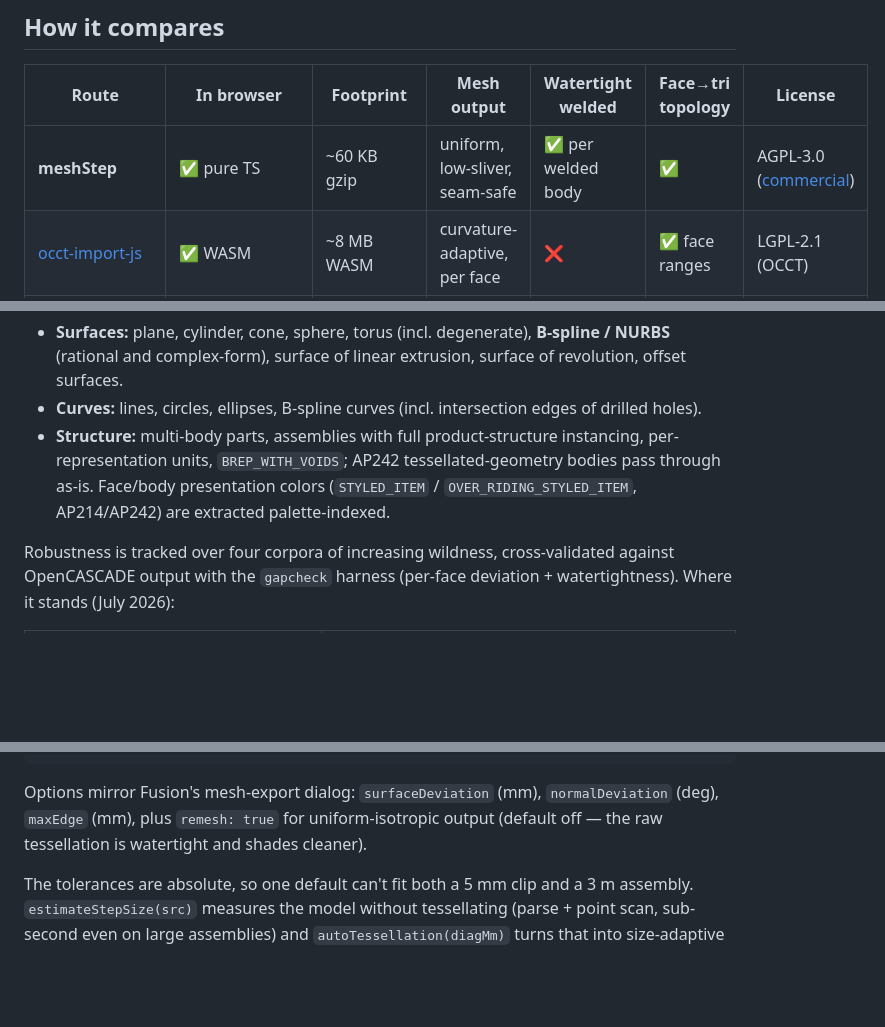
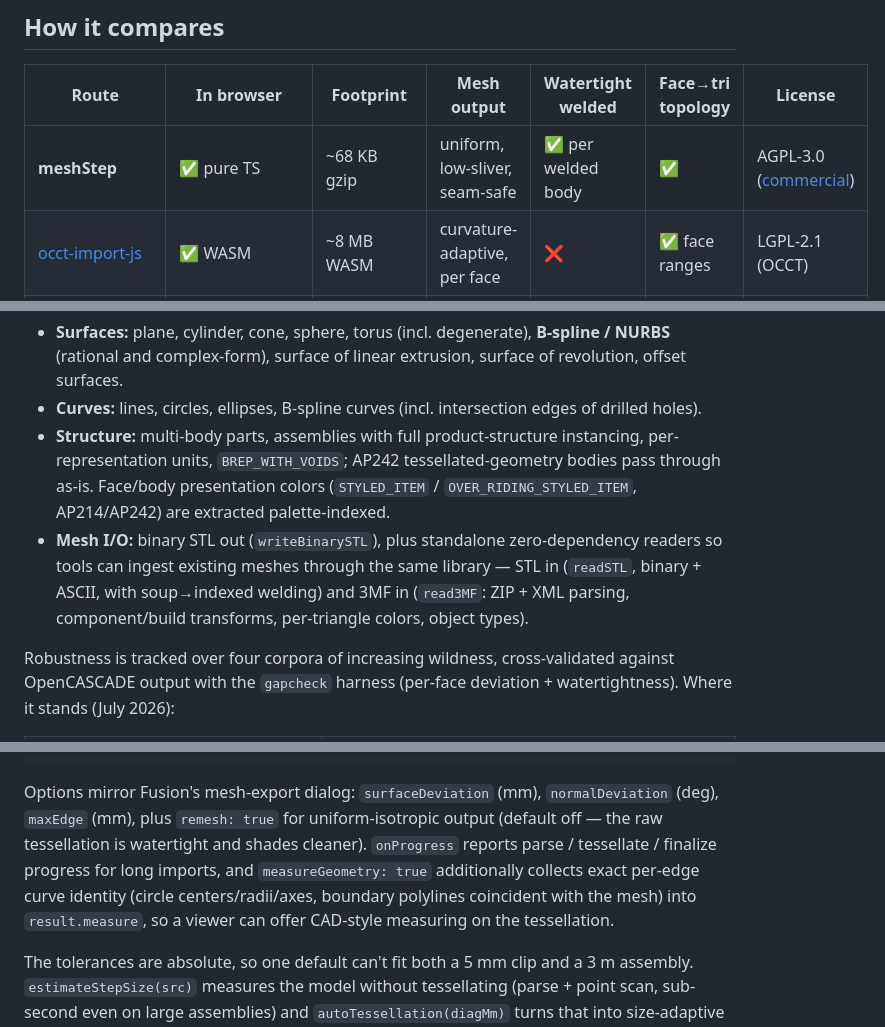
Before and after one commit to CNCKitchen/meshStep, a Markdown page: README.md, 3 parts joined by grey strips. GitHub-like rendering; blank space fills up the shorter version.

```diff
--- a/README.md
+++ b/README.md
@@ -58,7 +61,7 @@ meshStep starts from the opposite end: **the mesh is the product.**
 
 | Route | In browser | Footprint | Mesh output | Watertight welded | Face→tri topology | License |
 |---|---|---|---|---|---|---|
-| **meshStep** | ✅ pure TS | ~60 KB gzip | uniform, low-sliver, seam-safe | ✅ per welded body | ✅ | AGPL-3.0 ([commercial](COMMERCIAL.md)) |
+| **meshStep** | ✅ pure TS | ~68 KB gzip | uniform, low-sliver, seam-safe | ✅ per welded body | ✅ | AGPL-3.0 ([commercial](COMMERCIAL.md)) |
 | [occt-import-js](https://github.com/kovacsv/occt-import-js) | ✅ WASM | ~8 MB WASM | curvature-adaptive, per face | ❌ | ✅ face ranges | LGPL-2.1 (OCCT) |
 | [opencascade.js](https://github.com/donalffons/opencascade.js) | ✅ WASM | larger (custom builds) | same OCCT mesher | ❌ | manual | LGPL-2.1 (OCCT) |
 | [cascadio](https://github.com/trimesh/cascadio) / pythonOCC / FreeCAD | ❌ Python/desktop | native wheels/app | same OCCT mesher | ❌ | varies | LGPL (bundles OCCT) |
@@ -114,6 +117,10 @@ Coverage:
   per-representation units, `BREP_WITH_VOIDS`; AP242 tessellated-geometry bodies pass through
   as-is. Face/body presentation colors (`STYLED_ITEM` / `OVER_RIDING_STYLED_ITEM`, AP214/AP242)
   are extracted palette-indexed.
+- **Mesh I/O:** binary STL out (`writeBinarySTL`), plus standalone zero-dependency readers so
+  tools can ingest existing meshes through the same library — STL in (`readSTL`, binary + ASCII,
+  with soup→indexed welding) and 3MF in (`read3MF`: ZIP + XML parsing, component/build
+  transforms, per-triangle colors, object types).
 
 Robustness is tracked over four corpora of increasing wildness, cross-validated against
 OpenCASCADE output with the `gapcheck` harness (per-face deviation + watertightness). Where it
@@ -179,7 +186,10 @@ walk(result.structure);
 
 Options mirror Fusion's mesh-export dialog: `surfaceDeviation` (mm), `normalDeviation` (deg),
 `maxEdge` (mm), plus `remesh: true` for uniform-isotropic output (default off — the raw
-tessellation is watertight and shades cleaner).
+tessellation is watertight and shades cleaner). `onProgress` reports parse / tessellate /
+finalize progress for long imports, and `measureGeometry: true` additionally collects exact
+per-edge curve identity (circle centers/radii/axes, boundary polylines coincident with the mesh)
+into `result.measure`, so a viewer can offer CAD-style measuring on the tessellation.
 
 The tolerances are absolute, so one default can't fit both a 5 mm clip and a 3 m assembly.
 `estimateStepSize(src)` measures the model without tessellating (parse + point scan, sub-second
```
Also changed, not shown: other parts of README.md (+17 -10 lines), web/README.md (+16 -4 lines).
